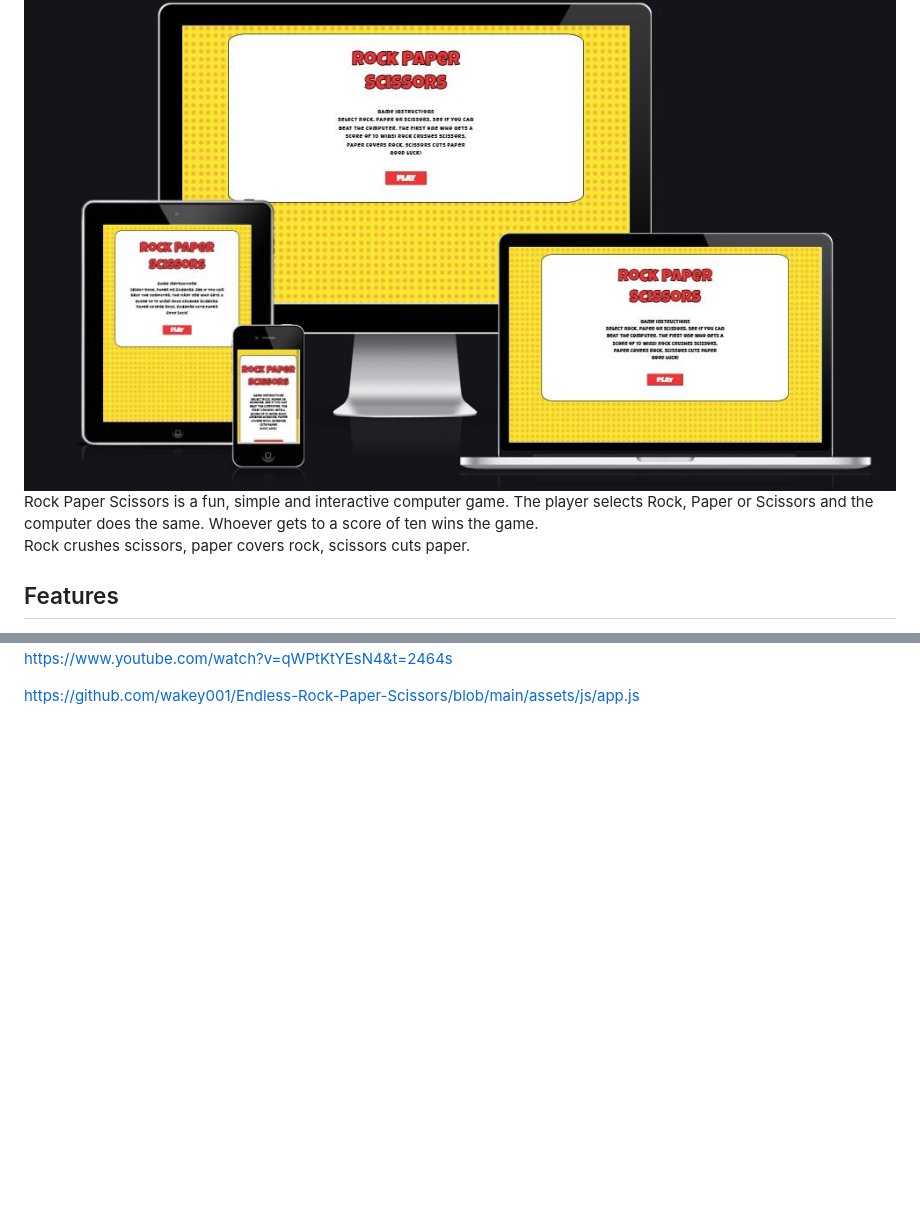
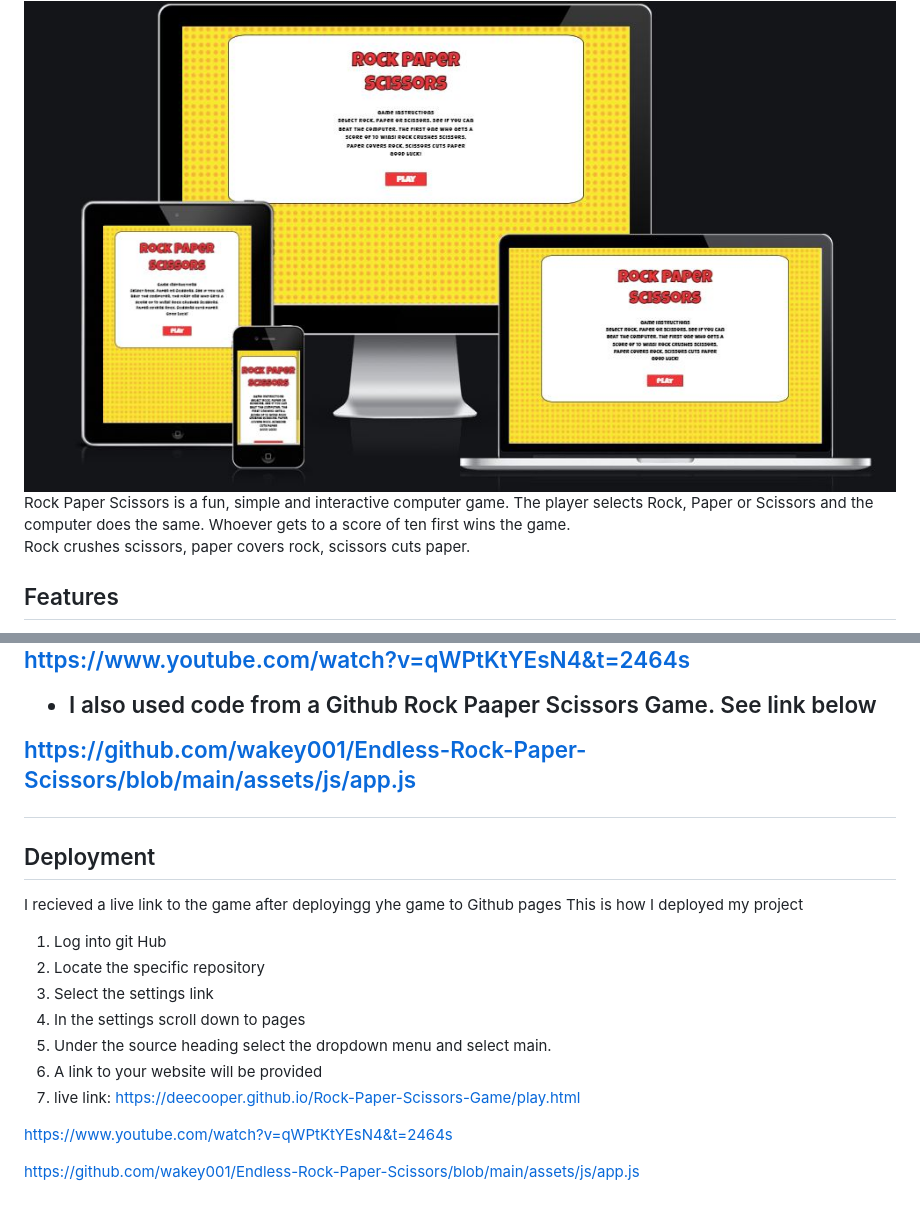
Before and after one commit to deecooper/Rock-Paper-Scissors-Game, a Markdown page: README.md, 2 parts joined by grey strips. Rendered like a GitHub page; blank space fills up the shorter version.

```diff
--- a/README.md
+++ b/README.md
@@ -1,6 +1,6 @@
 <h1 align="center">Rock Paper Scissors</h1>
 <img src="assets/docs/rock-paper-scissors.JPG">
-Rock Paper Scissors is a fun, simple and interactive computer game. The player selects Rock, Paper or Scissors and the computer does the same. Whoever gets to a score of ten wins the game.
+Rock Paper Scissors is a fun, simple and interactive computer game. The player selects Rock, Paper or Scissors and the computer does the same. Whoever gets to a score of ten first wins the game.
 
 Rock crushes scissors, paper covers rock, scissors cuts paper.
 
@@ -38,3 +76,20 @@ Rock crushes scissors, paper covers rock, scissors cuts paper.
+https://www.youtube.com/watch?v=qWPtKtYEsN4&t=2464s
+
+- I also used code from a Github Rock Paaper Scissors Game. See link below
+
+https://github.com/wakey001/Endless-Rock-Paper-Scissors/blob/main/assets/js/app.js
+
+<h2> Deployment </h2>
+
+I recieved a live link to the game after deployingg yhe game to Github pages This is how I deployed my project
+
+1. Log into git Hub
+2. Locate the specific repository
+3. Select the settings link
+4. In the settings scroll down to pages
+5. Under the source heading select the dropdown menu and select main.
+6. A link to your website will be provided
+7. live link: https://deecooper.github.io/Rock-Paper-Scissors-Game/play.html
 
 https://www.youtube.com/watch?v=qWPtKtYEsN4&t=2464s
 
```
Also changed, not shown: other parts of README.md (+39 -1 lines), assets/docs/color-scheme.png (added), assets/docs/lighthouse-score.JPG (added), assets/docs/pop-art.png (added), assets/docs/warnings.JPG (added), assets/docs/wireframe.png (added), 1 other file.
